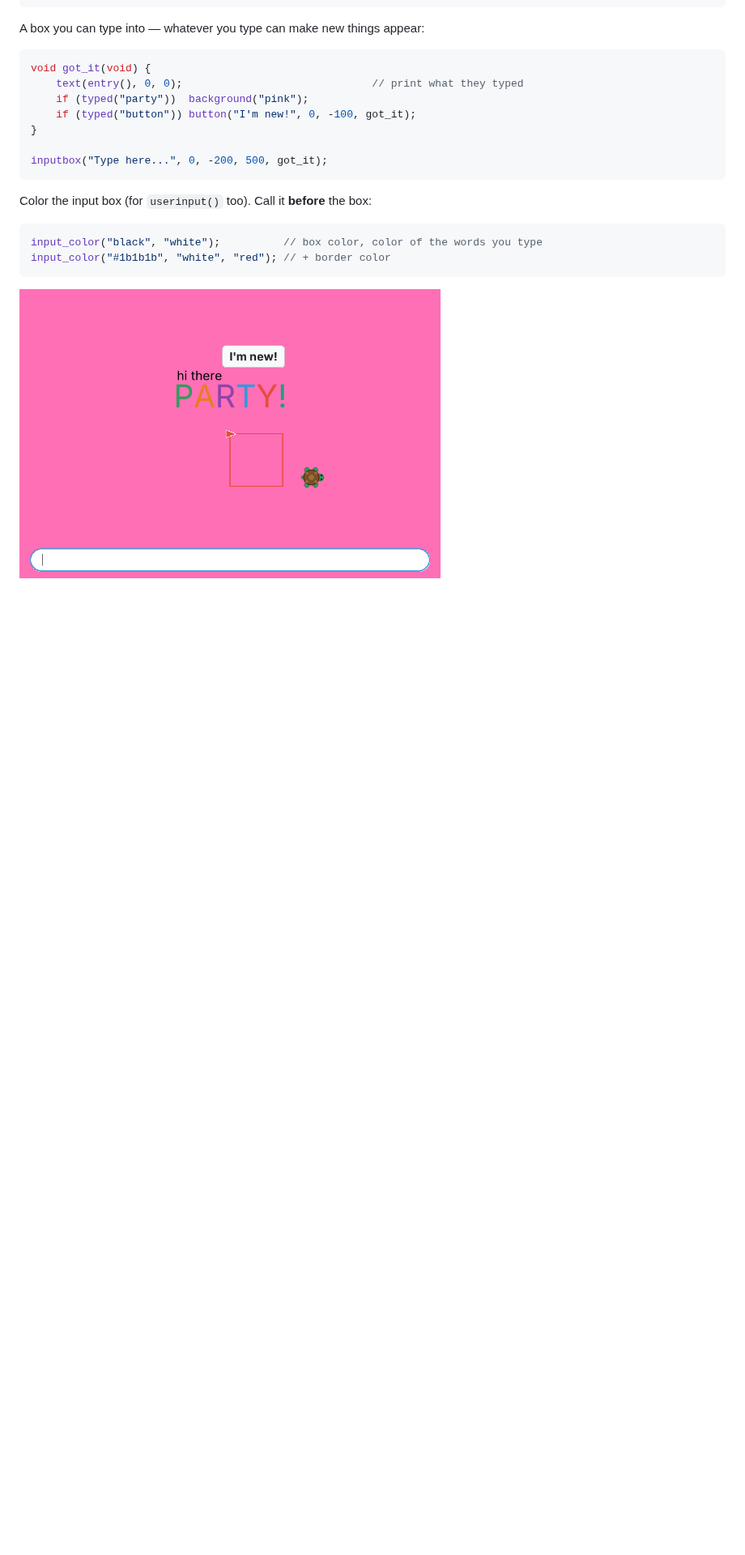
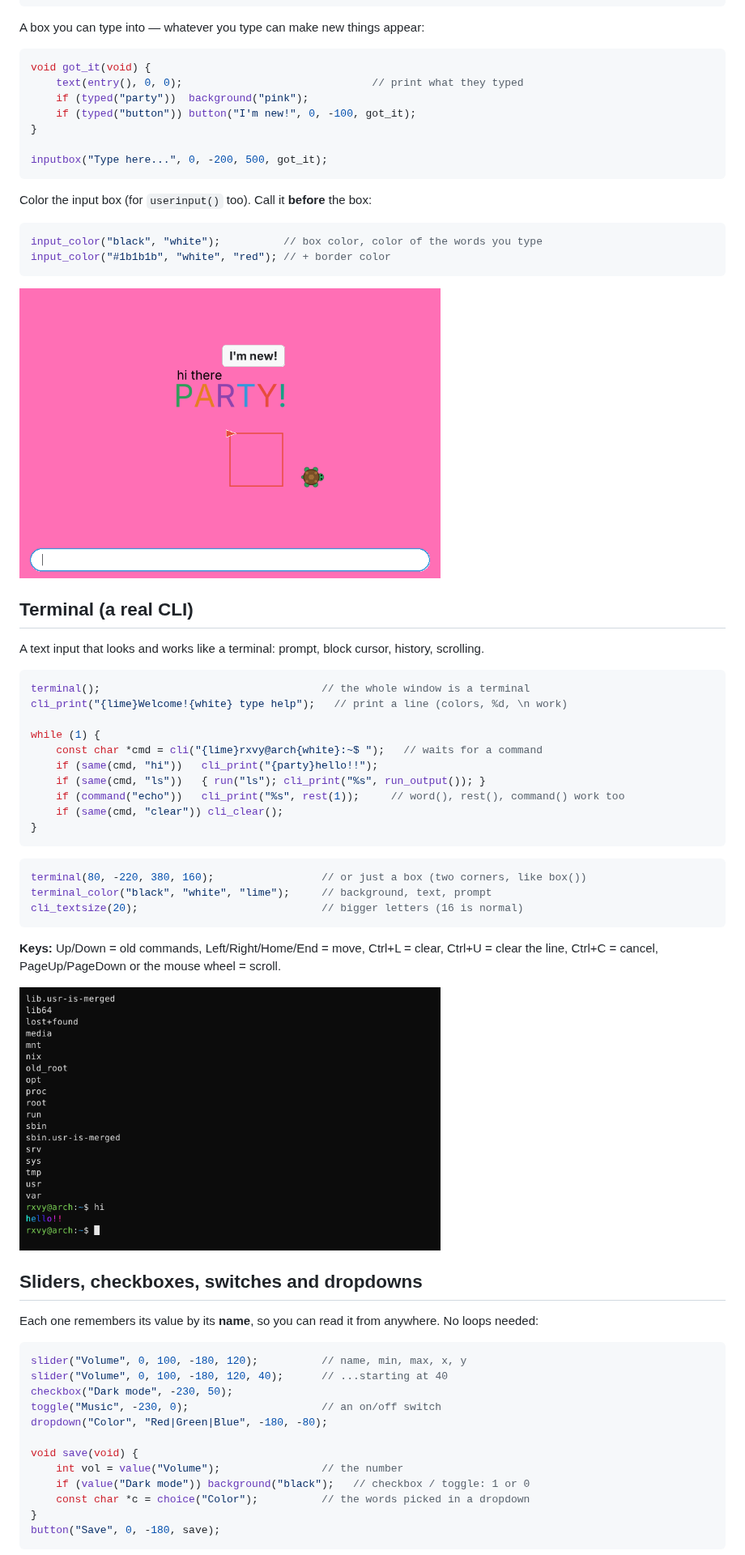
Before and after one commit to rxvy-dev/crayon, a Markdown page: README.md, the part around one of its changes. Shown at 81% size. Rendered like a GitHub page; pictures changed too: screenshots/terminal.png (added); blank space fills up the shorter version.

````diff
--- a/README.md
+++ b/README.md
@@ -528,3 +528,50 @@ input_color("#1b1b1b", "white", "red"); // + border color
 
 <img src="screenshots/commands.png" width="520">
 
+## Terminal (a real CLI)
+
+A text input that looks and works like a terminal: prompt, block cursor, history, scrolling.
+
+```c
+terminal();                                   // the whole window is a terminal
+cli_print("{lime}Welcome!{white} type help");   // print a line (colors, %d, \n work)
+
+while (1) {
+    const char *cmd = cli("{lime}rxvy@arch{white}:~$ ");   // waits for a command
+    if (same(cmd, "hi"))   cli_print("{party}hello!!");
+    if (same(cmd, "ls"))   { run("ls"); cli_print("%s", run_output()); }
+    if (command("echo"))   cli_print("%s", rest(1));     // word(), rest(), command() work too
+    if (same(cmd, "clear")) cli_clear();
+}
+```
+
+```c
+terminal(80, -220, 380, 160);                 // or just a box (two corners, like box())
+terminal_color("black", "white", "lime");     // background, text, prompt
+cli_textsize(20);                             // bigger letters (16 is normal)
+```
+
+**Keys:** Up/Down = old commands, Left/Right/Home/End = move, Ctrl+L = clear, Ctrl+U = clear the line,
+Ctrl+C = cancel, PageUp/PageDown or the mouse wheel = scroll.
+
+<img src="screenshots/terminal.png" width="520">
+
+## Sliders, checkboxes, switches and dropdowns
+
+Each one remembers its value by its **name**, so you can read it from anywhere. No loops needed:
+
+```c
+slider("Volume", 0, 100, -180, 120);          // name, min, max, x, y
+slider("Volume", 0, 100, -180, 120, 40);      // ...starting at 40
+checkbox("Dark mode", -230, 50);
+toggle("Music", -230, 0);                     // an on/off switch
+dropdown("Color", "Red|Green|Blue", -180, -80);
+
+void save(void) {
+    int vol = value("Volume");                // the number
+    if (value("Dark mode")) background("black");   // checkbox / toggle: 1 or 0
+    const char *c = choice("Color");          // the words picked in a dropdown
+}
+button("Save", 0, -180, save);
+```
+
````
Also changed, not shown: other parts of README.md (+16 -0 lines), screenshots/controls.png (added), 3 other files.
